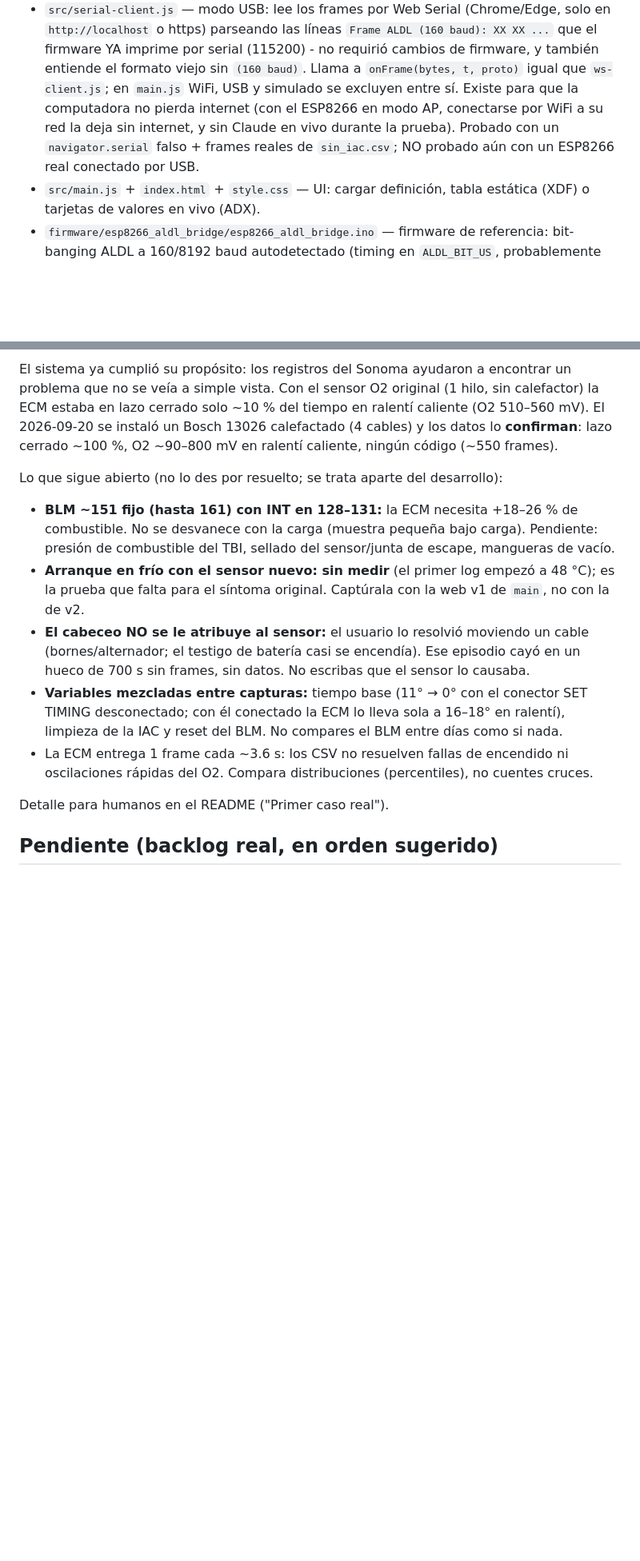
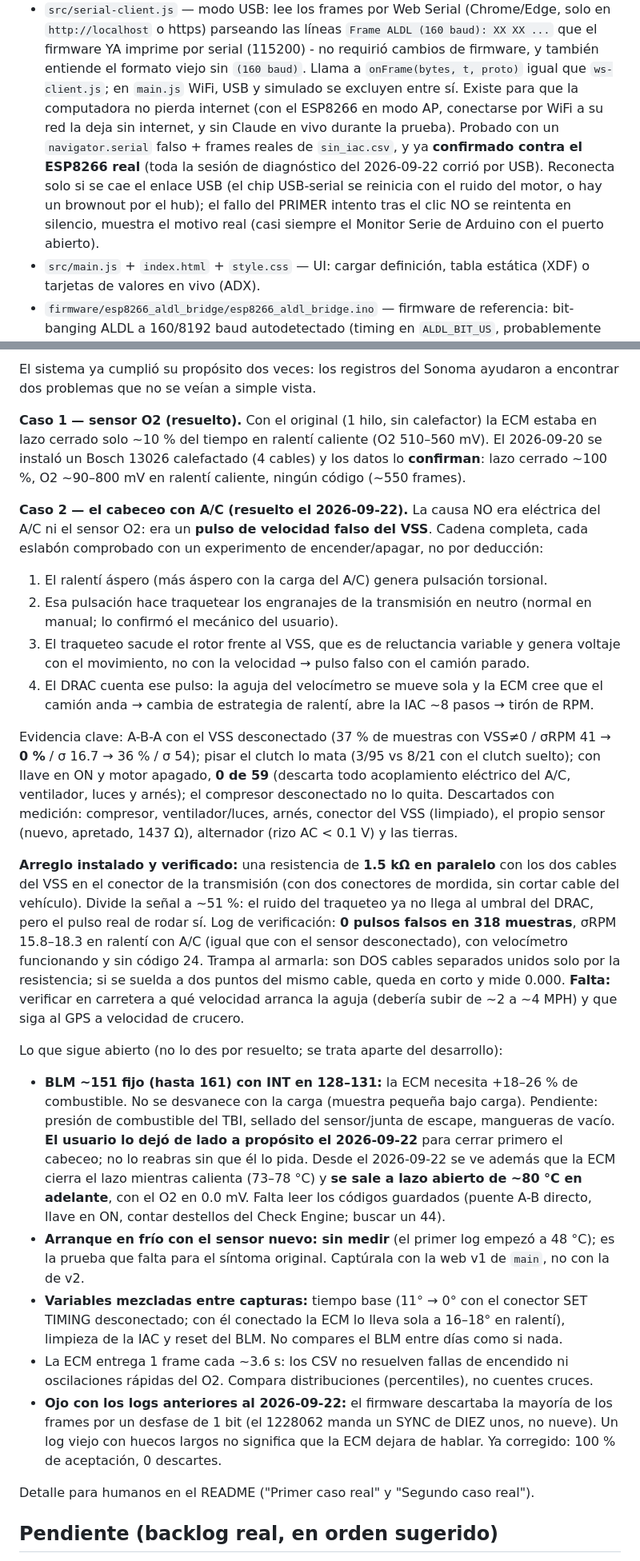
Before and after one commit to marango25/rt-web, a Markdown page: CLAUDE.md, 2 parts joined by grey strips. Shown at 80% size. Drawn GitHub-style; blank space fills up the shorter version.

```diff
--- a/CLAUDE.md
+++ b/CLAUDE.md
@@ -47,8 +47,12 @@ puente WiFi entre el bus ALDL del vehículo y una web app.
   igual que `ws-client.js`; en `main.js` WiFi, USB y simulado se excluyen entre sí.
   Existe para que la computadora no pierda internet (con el ESP8266 en modo AP, conectarse
   por WiFi a su red la deja sin internet, y sin Claude en vivo durante la prueba).
-  Probado con un `navigator.serial` falso + frames reales de `sin_iac.csv`; NO probado
-  aún con un ESP8266 real conectado por USB.
+  Probado con un `navigator.serial` falso + frames reales de `sin_iac.csv`, y ya
+  **confirmado contra el ESP8266 real** (toda la sesión de diagnóstico del 2026-09-22
+  corrió por USB). Reconecta solo si se cae el enlace USB (el chip USB-serial se
+  reinicia con el ruido del motor, o hay un brownout por el hub); el fallo del PRIMER
+  intento tras el clic NO se reintenta en silencio, muestra el motivo real (casi
+  siempre el Monitor Serie de Arduino con el puerto abierto).
 - `src/main.js` + `index.html` + `style.css` — UI: cargar definición,
   tabla estática (XDF) o tarjetas de valores en vivo (ADX).
 - `firmware/esp8266_aldl_bridge/esp8266_aldl_bridge.ino` — firmware de referencia: bit-banging
@@ -105,27 +109,64 @@ según el "Diagrama ALDL NodeMCU" del usuario (2026-09-19):
 
-El sistema ya cumplió su propósito: los registros del Sonoma ayudaron a encontrar un
-problema que no se veía a simple vista. Con el sensor O2 original (1 hilo, sin calefactor)
-la ECM estaba en lazo cerrado solo ~10 % del tiempo en ralentí caliente (O2 510–560 mV).
-El 2026-09-20 se instaló un Bosch 13026 calefactado (4 cables) y los datos lo **confirman**:
-lazo cerrado ~100 %, O2 ~90–800 mV en ralentí caliente, ningún código (~550 frames).
+El sistema ya cumplió su propósito dos veces: los registros del Sonoma ayudaron a encontrar
+dos problemas que no se veían a simple vista.
+
+**Caso 1 — sensor O2 (resuelto).** Con el original (1 hilo, sin calefactor) la ECM estaba
+en lazo cerrado solo ~10 % del tiempo en ralentí caliente (O2 510–560 mV). El 2026-09-20 se
+instaló un Bosch 13026 calefactado (4 cables) y los datos lo **confirman**: lazo cerrado
+~100 %, O2 ~90–800 mV en ralentí caliente, ningún código (~550 frames).
+
+**Caso 2 — el cabeceo con A/C (resuelto el 2026-09-22).** La causa NO era eléctrica del
+A/C ni el sensor O2: era un **pulso de velocidad falso del VSS**. Cadena completa, cada
+eslabón comprobado con un experimento de encender/apagar, no por deducción:
+
+1. El ralentí áspero (más áspero con la carga del A/C) genera pulsación torsional.
+2. Esa pulsación hace traquetear los engranajes de la transmisión en neutro (normal en
+   manual; lo confirmó el mecánico del usuario).
+3. El traqueteo sacude el rotor frente al VSS, que es de reluctancia variable y genera
+   voltaje con el movimiento, no con la velocidad → pulso falso con el camión parado.
+4. El DRAC cuenta ese pulso: la aguja del velocímetro se mueve sola y la ECM cree que el
+   camión anda → cambia de estrategia de ralentí, abre la IAC ~8 pasos → tirón de RPM.
+
+Evidencia clave: A-B-A con el VSS desconectado (37 % de muestras con VSS≠0 / σRPM 41 →
+**0 %** / σ 16.7 → 36 % / σ 54); pisar el clutch lo mata (3/95 vs 8/21 con el clutch
+suelto); con llave en ON y motor apagado, **0 de 59** (descarta todo acoplamiento
+eléctrico del A/C, ventilador, luces y arnés); el compresor desconectado no lo quita.
+Descartados con medición: compresor, ventilador/luces, arnés, conector del VSS (limpiado),
+el propio sensor (nuevo, apretado, 1437 Ω), alternador (rizo AC < 0.1 V) y las tierras.
+
+**Arreglo instalado y verificado:** una resistencia de **1.5 kΩ en paralelo** con los dos
+cables del VSS en el conector de la transmisión (con dos conectores de mordida, sin cortar
+cable del vehículo). Divide la señal a ~51 %: el ruido del traqueteo ya no llega al umbral
+del DRAC, pero el pulso real de rodar sí. Log de verificación: **0 pulsos falsos en 318
+muestras**, σRPM 15.8–18.3 en ralentí con A/C (igual que con el sensor desconectado), con
+velocímetro funcionando y sin código 24. Trampa al armarla: son DOS cables separados unidos
+solo por la resistencia; si se suelda a dos puntos del mismo cable, queda en corto y mide
+0.000. **Falta:** verificar en carretera a qué velocidad arranca la aguja (debería subir de
+~2 a ~4 MPH) y que siga al GPS a velocidad de crucero.
 
 Lo que sigue abierto (no lo des por resuelto; se trata aparte del desarrollo):
 
 - **BLM ~151 fijo (hasta 161) con INT en 128–131:** la ECM necesita +18–26 % de combustible.
   No se desvanece con la carga (muestra pequeña bajo carga). Pendiente: presión de combustible
-  del TBI, sellado del sensor/junta de escape, mangueras de vacío.
+  del TBI, sellado del sensor/junta de escape, mangueras de vacío. **El usuario lo dejó de
+  lado a propósito el 2026-09-22** para cerrar primero el cabeceo; no lo reabras sin que él lo
+  pida. Desde el 2026-09-22 se ve además que la ECM cierra el lazo mientras calienta (73–78 °C)
+  y **se sale a lazo abierto de ~80 °C en adelante**, con el O2 en 0.0 mV. Falta leer los
+  códigos guardados (puente A-B directo, llave en ON, contar destellos del Check Engine;
+  buscar un 44).
 - **Arranque en frío con el sensor nuevo: sin medir** (el primer log empezó a 48 °C); es la
   prueba que falta para el síntoma original. Captúrala con la web v1 de `main`, no con la de v2.
-- **El cabeceo NO se le atribuye al sensor:** el usuario lo resolvió moviendo un cable
-  (bornes/alternador; el testigo de batería casi se encendía). Ese episodio cayó en un hueco de
-  700 s sin frames, sin datos. No escribas que el sensor lo causaba.
 - **Variables mezcladas entre capturas:** tiempo base (11° → 0° con el conector SET TIMING
   desconectado; con él conectado la ECM lo lleva sola a 16–18° en ralentí), limpieza de la IAC
   y reset del BLM. No compares el BLM entre días como si nada.
 - La ECM entrega 1 frame cada ~3.6 s: los CSV no resuelven fallas de encendido ni oscilaciones
   rápidas del O2. Compara distribuciones (percentiles), no cuentes cruces.
+- **Ojo con los logs anteriores al 2026-09-22:** el firmware descartaba la mayoría de los
+  frames por un desfase de 1 bit (el 1228062 manda un SYNC de DIEZ unos, no nueve). Un log
+  viejo con huecos largos no significa que la ECM dejara de hablar. Ya corregido: 100 % de
+  aceptación, 0 descartes.
 
-Detalle para humanos en el README ("Primer caso real").
+Detalle para humanos en el README ("Primer caso real" y "Segundo caso real").
 
 ## Pendiente (backlog real, en orden sugerido)
 
```
Also changed, not shown: other parts of CLAUDE.md (+1 -1 lines), README.md (+47 -4 lines).
